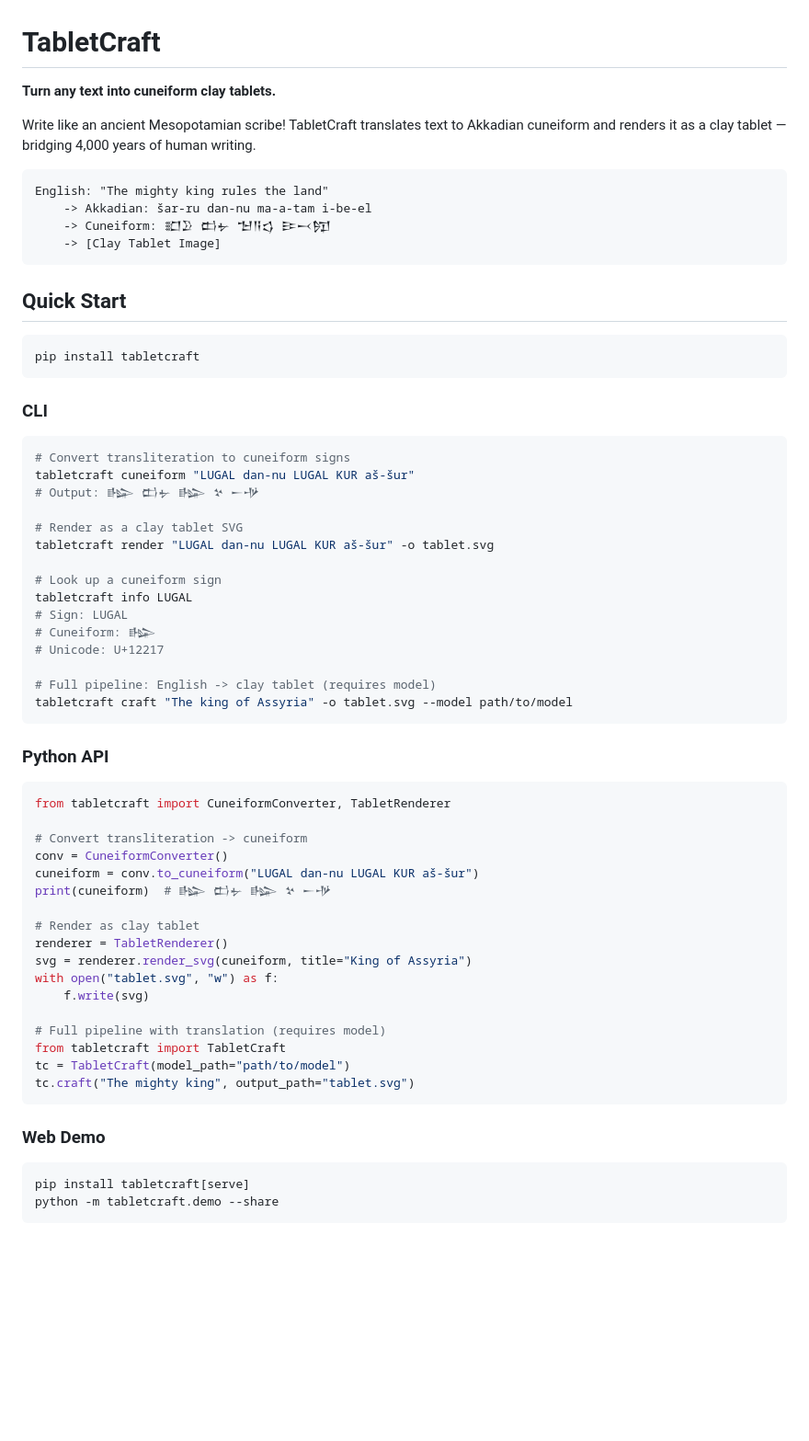
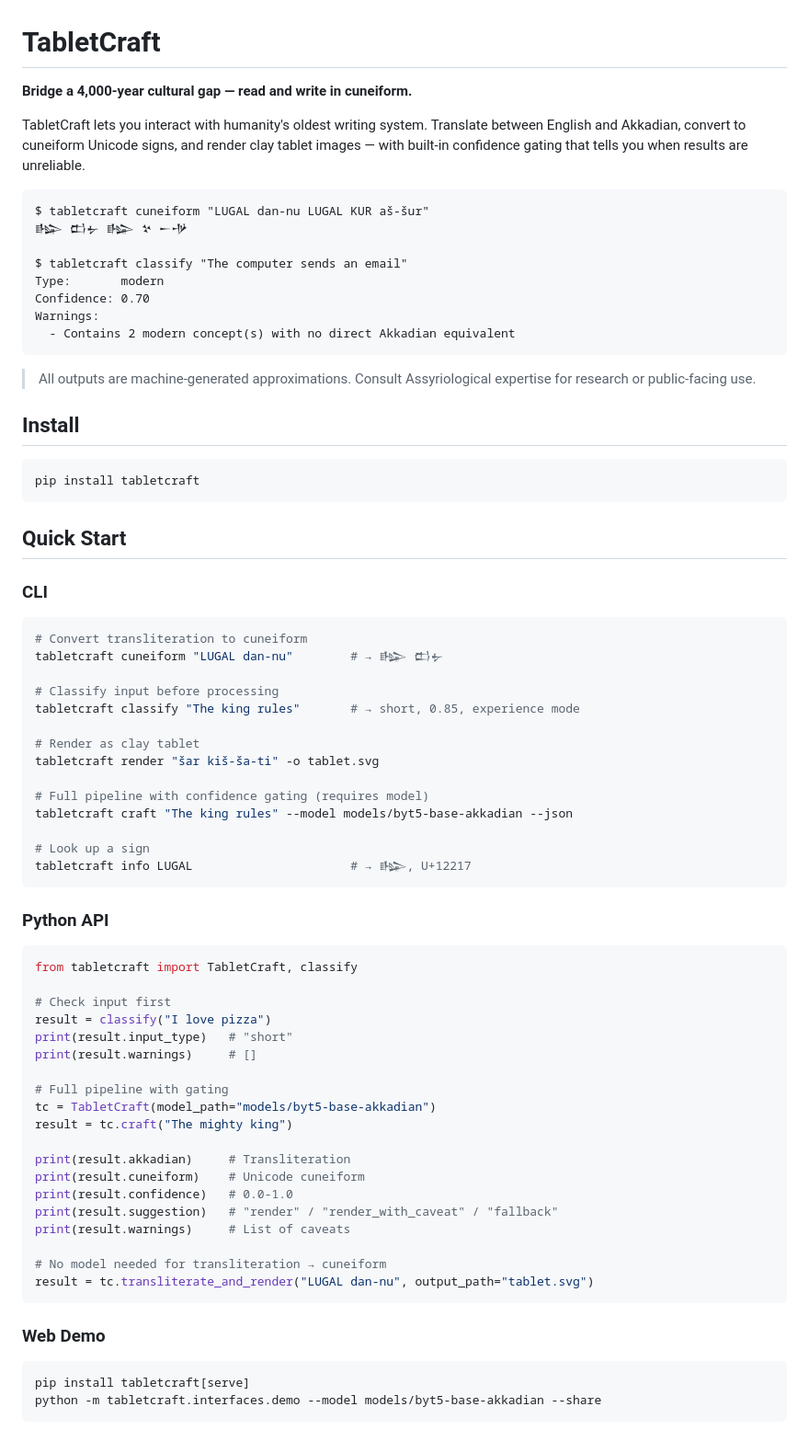
Before and after one commit to GeoffreyWang1117/tabletcraft, a Markdown page: README.md, the part around one of its changes. Shown at 92% size. Drawn GitHub-style; blank space fills up the shorter version.

````diff
--- a/README.md
+++ b/README.md
@@ -1,67 +1,76 @@
 # TabletCraft
 
-**Turn any text into cuneiform clay tablets.**
+**Bridge a 4,000-year cultural gap — read and write in cuneiform.**
 
-Write like an ancient Mesopotamian scribe! TabletCraft translates text to Akkadian cuneiform and renders it as a clay tablet — bridging 4,000 years of human writing.
+TabletCraft lets you interact with humanity's oldest writing system. Translate between English and Akkadian, convert to cuneiform Unicode signs, and render clay tablet images — with built-in confidence gating that tells you when results are unreliable.
 
 ```
-English: "The mighty king rules the land"
-    -> Akkadian: šar-ru dan-nu ma-a-tam i-be-el
-    -> Cuneiform: 𒊬𒊒 𒆗𒉡 𒈠𒀀𒌓 𒄿𒁁𒂖
-    -> [Clay Tablet Image]
+$ tabletcraft cuneiform "LUGAL dan-nu LUGAL KUR aš-šur"
+𒈗 𒆗𒉡 𒈗 𒆳 𒀸𒋩
+
+$ tabletcraft classify "The computer sends an email"
+Type:       modern
+Confidence: 0.70
+Warnings:
+  - Contains 2 modern concept(s) with no direct Akkadian equivalent
 ```
 
-## Quick Start
+> All outputs are machine-generated approximations. Consult Assyriological expertise for research or public-facing use.
+
+## Install
 
 ```bash
 pip install tabletcraft
 ```
 
+## Quick Start
+
 ### CLI
 
 ```bash
-# Convert transliteration to cuneiform signs
-tabletcraft cuneiform "LUGAL dan-nu LUGAL KUR aš-šur"
-# Output: 𒈗 𒆗𒉡 𒈗 𒆳 𒀸𒋩
+# Convert transliteration to cuneiform
+tabletcraft cuneiform "LUGAL dan-nu"        # → 𒈗 𒆗𒉡
 
-# Render as a clay tablet SVG
-tabletcraft render "LUGAL dan-nu LUGAL KUR aš-šur" -o tablet.svg
+# Classify input before processing
+tabletcraft classify "The king rules"       # → short, 0.85, experience mode
 
-# Look up a cuneiform sign
-tabletcraft info LUGAL
-# Sign: LUGAL
-# Cuneiform: 𒈗
-# Unicode: U+12217
+# Render as clay tablet
+tabletcraft render "šar kiš-ša-ti" -o tablet.svg
 
-# Full pipeline: English -> clay tablet (requires model)
-tabletcraft craft "The king of Assyria" -o tablet.svg --model path/to/model
+# Full pipeline with confidence gating (requires model)
+tabletcraft craft "The king rules" --model models/byt5-base-akkadian --json
+
+# Look up a sign
+tabletcraft info LUGAL                      # → 𒈗, U+12217
 ```
 
 ### Python API
 
 ```python
-from tabletcraft import CuneiformConverter, TabletRenderer
+from tabletcraft import TabletCraft, classify
 
-# Convert transliteration -> cuneiform
-conv = CuneiformConverter()
-cuneiform = conv.to_cuneiform("LUGAL dan-nu LUGAL KUR aš-šur")
-print(cuneiform)  # 𒈗 𒆗𒉡 𒈗 𒆳 𒀸𒋩
+# Check input first
+result = classify("I love pizza")
+print(result.input_type)   # "short"
+print(result.warnings)     # []
 
-# Render as clay tablet
-renderer = TabletRenderer()
-svg = renderer.render_svg(cuneiform, title="King of Assyria")
-with open("tablet.svg", "w") as f:
-    f.write(svg)
+# Full pipeline with gating
+tc = TabletCraft(model_path="models/byt5-base-akkadian")
+result = tc.craft("The mighty king")
 
-# Full pipeline with translation (requires model)
-from tabletcraft import TabletCraft
-tc = TabletCraft(model_path="path/to/model")
-tc.craft("The mighty king", output_path="tablet.svg")
+print(result.akkadian)     # Transliteration
+print(result.cuneiform)    # Unicode cuneiform
+print(result.confidence)   # 0.0-1.0
+print(result.suggestion)   # "render" / "render_with_caveat" / "fallback"
+print(result.warnings)     # List of caveats
+
+# No model needed for transliteration → cuneiform
+result = tc.transliterate_and_render("LUGAL dan-nu", output_path="tablet.svg")
 ```
 
 ### Web Demo
 
 ```bash
 pip install tabletcraft[serve]
-python -m tabletcraft.demo --share
+python -m tabletcraft.interfaces.demo --model models/byt5-base-akkadian --share
 ```
````
Also changed, not shown: other parts of README.md (+53 -30 lines), CLAUDE.md (added, +59 -0 lines).
